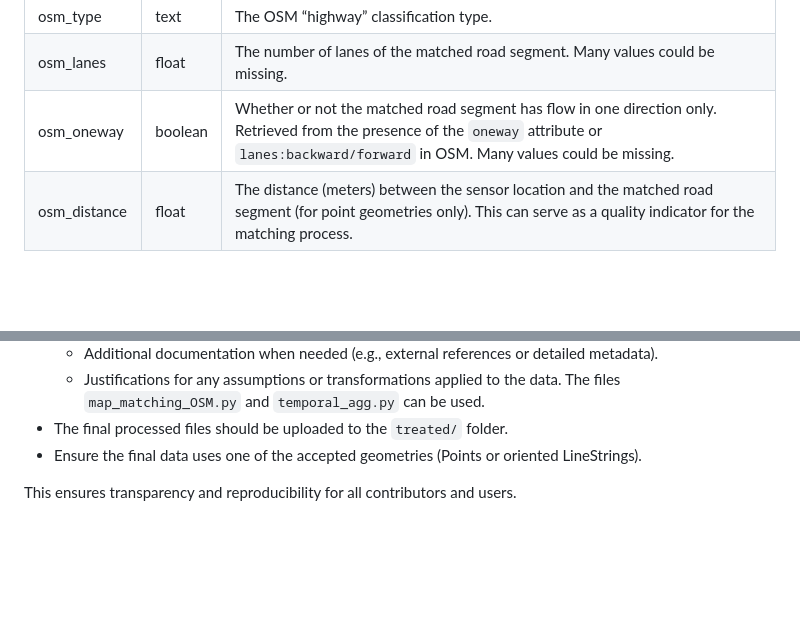
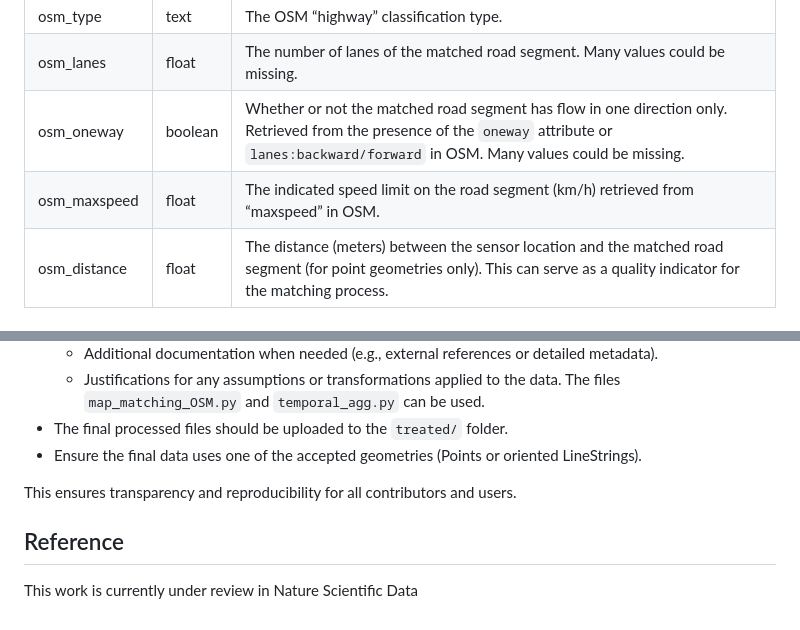
Before and after one commit to XavB64/traffic-volume-data-EU-cities, a Markdown page: README.md, 2 parts joined by grey strips. Rendered like a GitHub page; blank space fills up the shorter version.

```diff
--- a/README.md
+++ b/README.md
@@ -78,6 +78,7 @@ The geometries in the final files are expected to be one of the following:
 | osm_type    | text  | The OSM “highway” classification type. |
 | osm_lanes   | float | The number of lanes of the matched road segment. Many values could be missing. |
 | osm_oneway  | boolean | Whether or not the matched road segment has flow in one direction only. Retrieved from the presence of the `oneway` attribute or `lanes:backward/forward` in OSM. Many values could be missing. |
+| osm_maxspeed   | float | The indicated speed limit on the road segment (km/h) retrieved from “maxspeed” in OSM. |
 | osm_distance | float | The distance (meters) between the sensor location and the matched road segment (for point geometries only). This can serve as a quality indicator for the matching process. |
 
 ## How to Contribute
@@ -108,3 +109,7 @@ To optimize the repository's size and usability:
 - Ensure the final data uses one of the accepted geometries (Points or oriented LineStrings).
 
 This ensures transparency and reproducibility for all contributors and users.
+
+## Reference
+
+This work is currently under review in Nature Scientific Data
```
